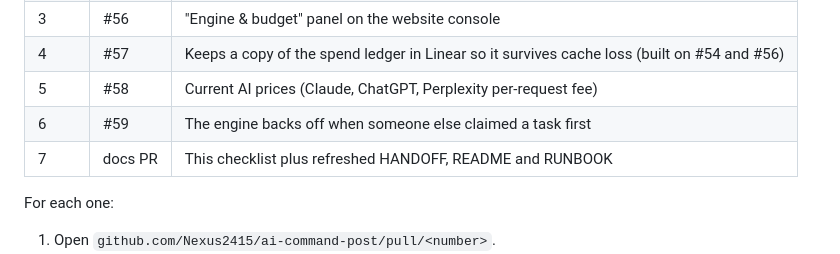
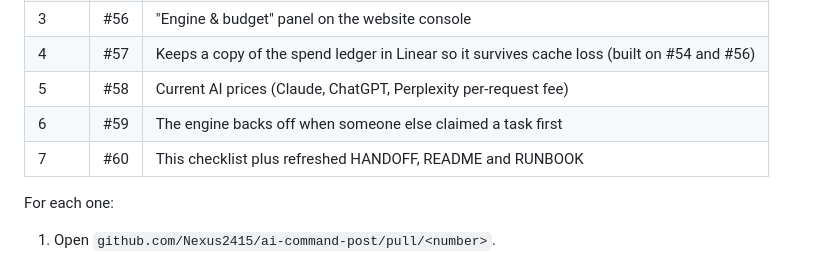
Before and after one commit to Nexus2415/ai-command-post, a Markdown page: docs/OWNER-CHECKLIST.md, the part around the change. Rendered like a GitHub page.

Commit message:
Checklist: name the docs PR
Co-Authored-By: Claude Opus 5.5 (1M context) <noreply@anthropic.com>
Claude-Session: https://claude.ai/code/session_01Bj5hWN4XKbXppBNEdRJwev

```diff
--- a/docs/OWNER-CHECKLIST.md
+++ b/docs/OWNER-CHECKLIST.md
@@ -14,7 +14,7 @@ Merging to `main` redeploys https://ai-command-post.vercel.app within a minute o
 | 4 | #57 | Keeps a copy of the spend ledger in Linear so it survives cache loss (built on #54 and #56) |
 | 5 | #58 | Current AI prices (Claude, ChatGPT, Perplexity per-request fee) |
 | 6 | #59 | The engine backs off when someone else claimed a task first |
-| 7 | docs PR | This checklist plus refreshed HANDOFF, README and RUNBOOK |
+| 7 | #60 | This checklist plus refreshed HANDOFF, README and RUNBOOK |
 
 For each one:
 1. Open `github.com/Nexus2415/ai-command-post/pull/<number>`.
```
